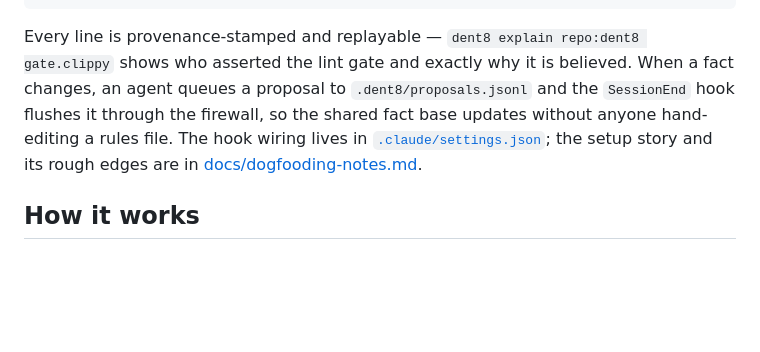
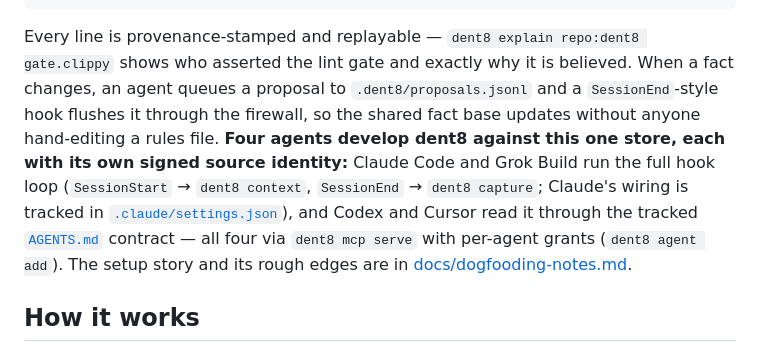
Before and after one commit to xyzzylabs/dent8, a Markdown page: README.md, the part around the change. GitHub-like rendering; blank space fills up the shorter version.

Commit message:
docs: README dogfooding names all four agents, not just Claude
The fact-base section said the hook wiring 'lives in
.claude/settings.json' — framing dogfooding as Claude-only. In fact
four agents develop dent8 against the one shared store, each with its
own signed source identity: Claude Code and Grok Build run the full
SessionStart->context / SessionEnd->capture hook loop (Claude's wiring
tracked in .claude/settings.json), and Codex and Cursor read it via
the tracked AGENTS.md contract — all four through dent8 mcp serve with
per-agent grants. (docs/dogfood.md already carried the full
per-agent table; this brings the README in line.)

```diff
--- a/README.md
+++ b/README.md
@@ -140,10 +140,15 @@ source; verify one with `dent8 explain <subject> <predicate>`.
 
 Every line is provenance-stamped and replayable — `dent8 explain repo:dent8 gate.clippy`
 shows who asserted the lint gate and exactly why it is believed. When a fact changes, an
-agent queues a proposal to `.dent8/proposals.jsonl` and the `SessionEnd` hook flushes it
+agent queues a proposal to `.dent8/proposals.jsonl` and a `SessionEnd`-style hook flushes it
 through the firewall, so the shared fact base updates without anyone hand-editing a rules
-file. The hook wiring lives in [`.claude/settings.json`](.claude/settings.json); the setup
-story and its rough edges are in [docs/dogfooding-notes.md](docs/dogfooding-notes.md).
+file. **Four agents develop dent8 against this one store, each with its own signed source
+identity:** Claude Code and Grok Build run the full hook loop (`SessionStart` →
+`dent8 context`, `SessionEnd` → `dent8 capture`; Claude's wiring is tracked in
+[`.claude/settings.json`](.claude/settings.json)), and Codex and Cursor read it through the
+tracked [`AGENTS.md`](AGENTS.md) contract — all four via `dent8 mcp serve` with per-agent
+grants (`dent8 agent add`). The setup story and its rough edges are in
+[docs/dogfooding-notes.md](docs/dogfooding-notes.md).
 
 ## How it works
 
```
